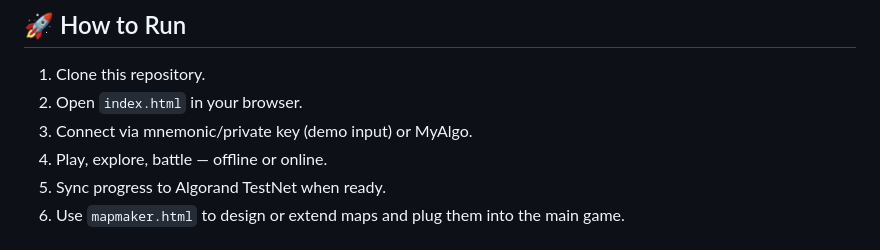
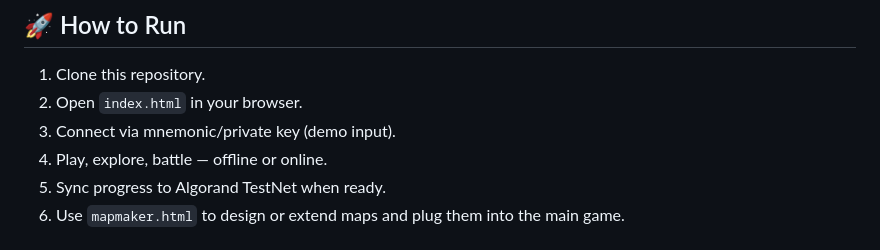
Before and after one commit to ch4itu/EternalBliss, a Markdown page: README.md, the part around the change. Drawn GitHub-style.

```diff
--- a/README.md
+++ b/README.md
@@ -107,7 +107,7 @@ Eternal Bliss is a **prototype demo for hackathons**.
 
 1. Clone this repository.
 2. Open `index.html` in your browser.
-3. Connect via mnemonic/private key (demo input) or MyAlgo.
+3. Connect via mnemonic/private key (demo input).
 4. Play, explore, battle — offline or online.
 5. Sync progress to Algorand TestNet when ready.
 6. Use `mapmaker.html` to design or extend maps and plug them into the main game.
```
